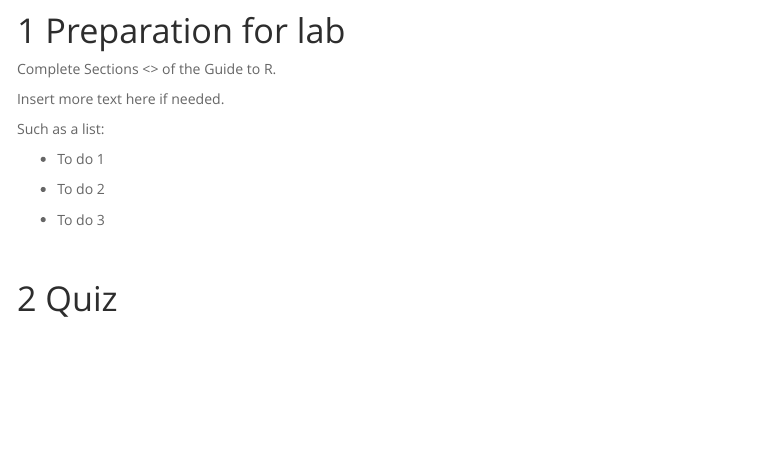
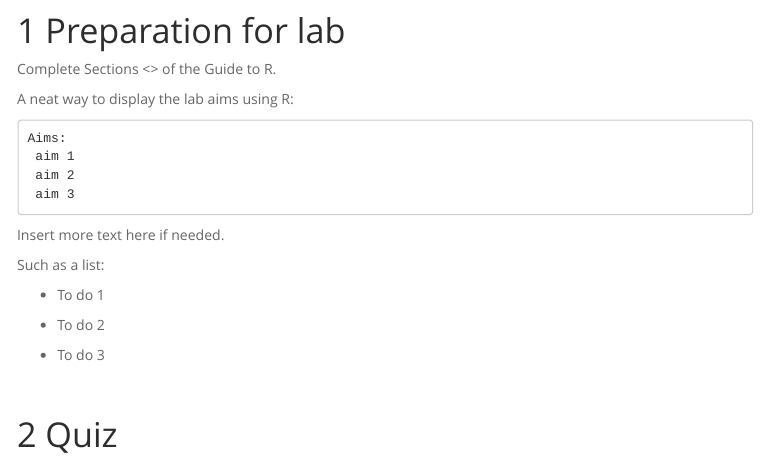
Before and after one commit to samanthalclarke/USYD-Stats-Teaching-Template, an R Markdown document (lab_template.rmd): the page in a window 1100 px wide, from 210 px down. The pictures show the output file lab_template.html that the author committed with the source, opened offline; folded parts are opened; menus at the side of the page are left out.

Commit message:
adding "aims" using R code

````diff
--- a/ioslides_style.css
+++ b/ioslides_style.css
@@ -154,3 +154,11 @@ a:hover, a:active { outline: 0; }
     border: 5px solid grey;
     background: white;
 }
+
+/*Summary box */
+.summarybox
+{
+    padding: 20px;
+    border: 5px solid grey;
+    background: white;
+}
--- a/lab_template.rmd
+++ b/lab_template.rmd
@@ -39,6 +39,13 @@ show_s = FALSE
 
 # Preparation for lab
 Complete Sections <> of the Guide to R.
+<br>
+
+A neat way to display the lab aims using R:
+```{r comment=NA, echo = F}
+writeLines("Aims: \n aim 1 \n aim 2 \n aim 3")
+```
+
 
 Insert more text here if needed.
 
````
Also changed, not shown: lab_template.html.
